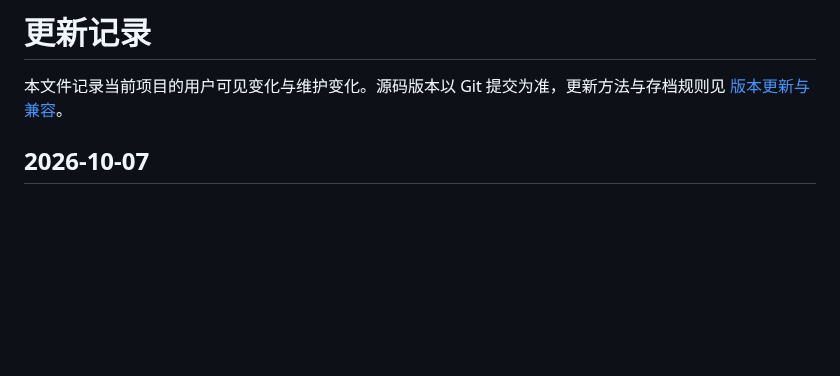
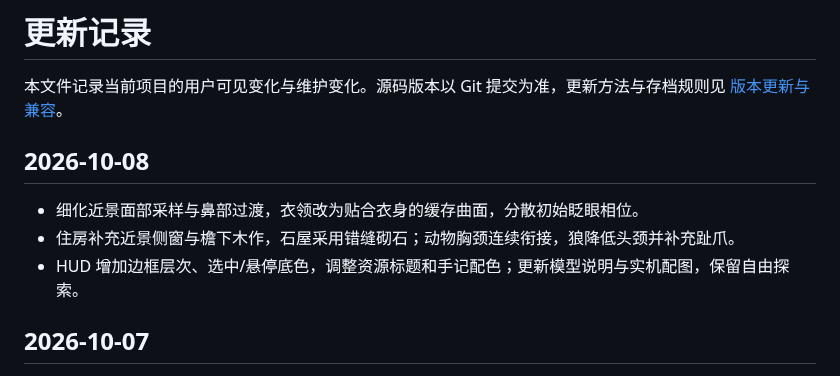
Before and after one commit to Crystalclear9/SandBoxSim, a Markdown page: CHANGELOG.md, the part around the change. GitHub-like rendering; blank space fills up the shorter version.

```diff
--- a/CHANGELOG.md
+++ b/CHANGELOG.md
@@ -1,6 +1,12 @@
 # 更新记录
 
 本文件记录当前项目的用户可见变化与维护变化。源码版本以 Git 提交为准，更新方法与存档规则见 [版本更新与兼容](docs/guides/updating.md)。
+
+## 2026-10-08
+
+- 细化近景面部采样与鼻部过渡，衣领改为贴合衣身的缓存曲面，分散初始眨眼相位。
+- 住房补充近景侧窗与檐下木作，石屋采用错缝砌石；动物胸颈连续衔接，狼降低头颈并补充趾爪。
+- HUD 增加边框层次、选中/悬停底色，调整资源标题和手记配色；更新模型说明与实机配图，保留自由探索。
 
 ## 2026-10-07
 
```
Also changed, not shown: docs/development/models.md (+6 -0 lines), docs/guides/gameplay-observation.md (+4 -0 lines), docs/images/architecture-detail.png, docs/images/character-detail.png, docs/images/resident-face-detail.png, 13 other files.
